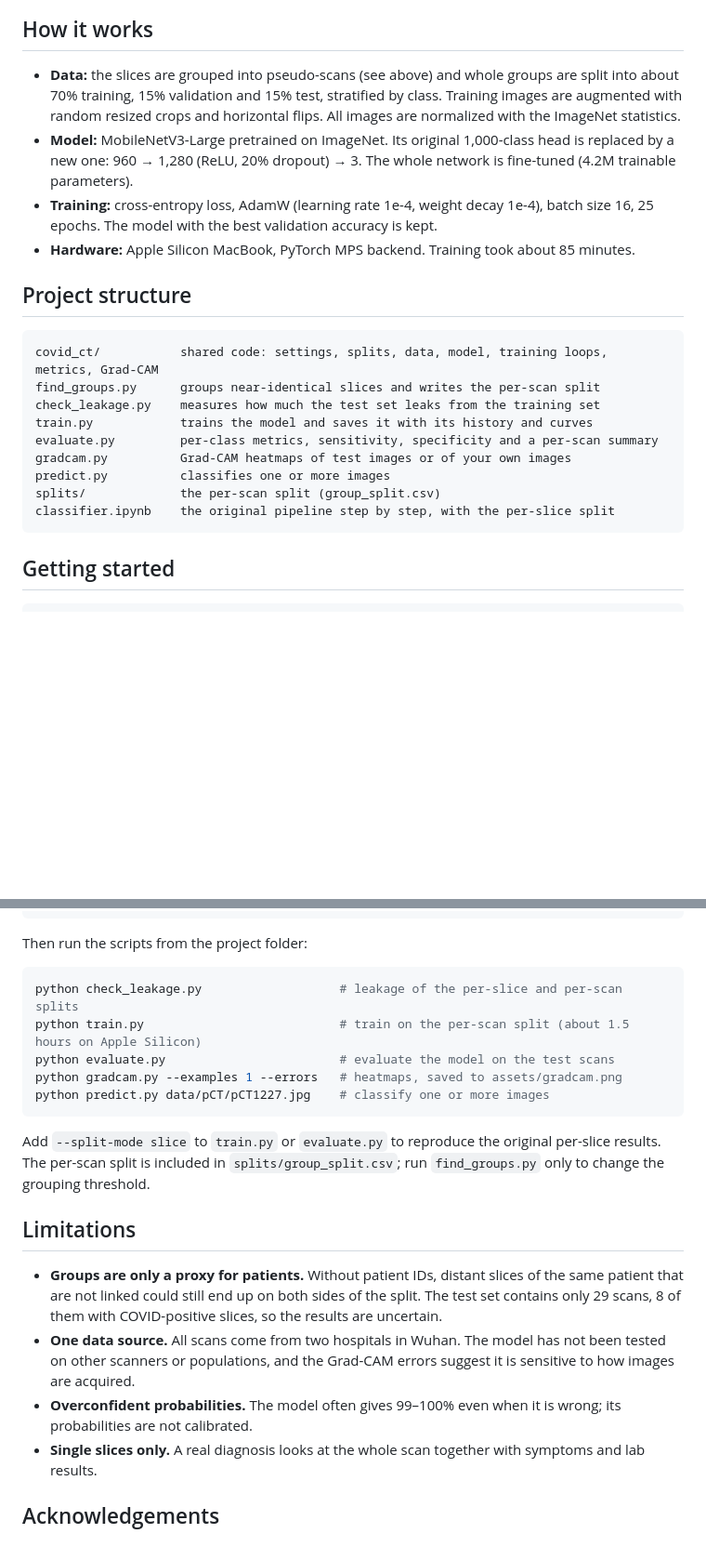
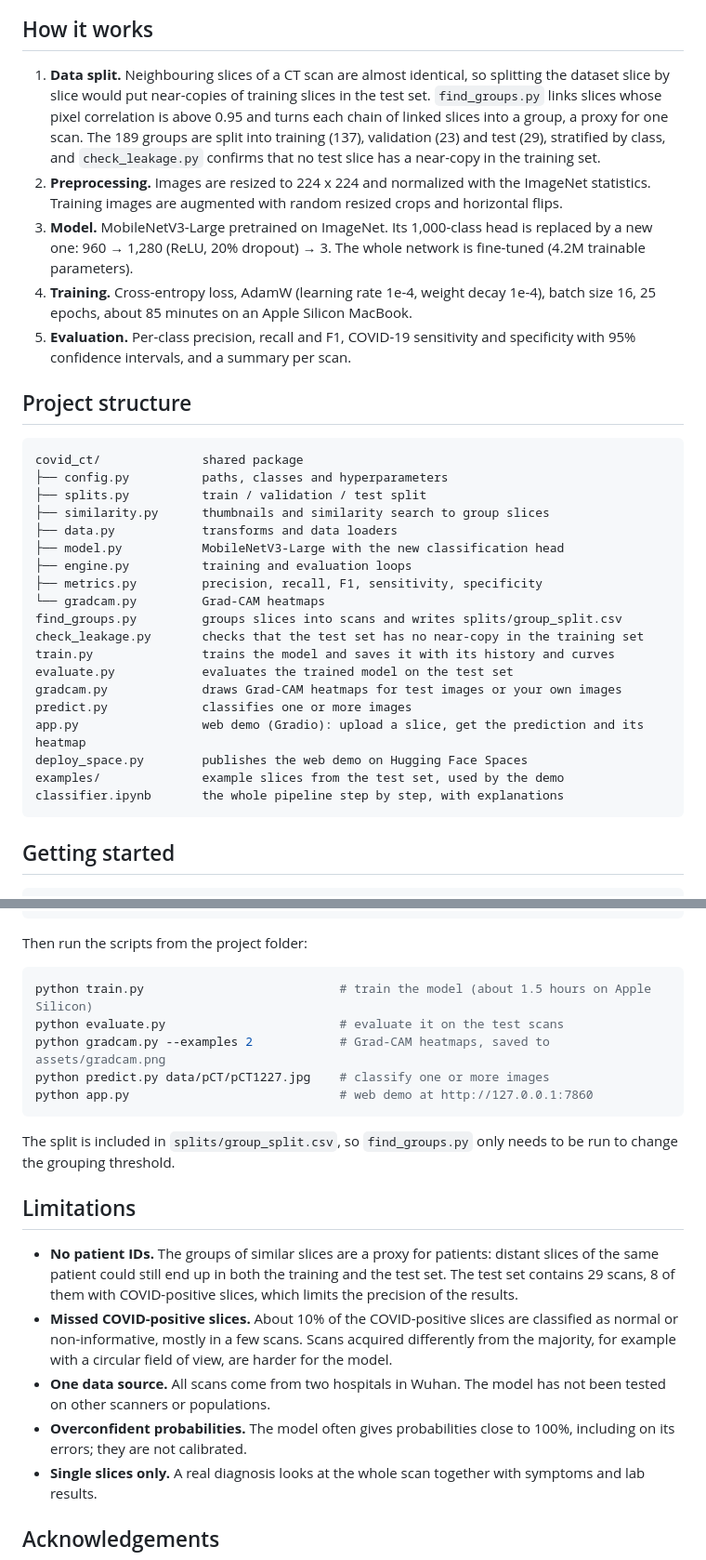
Before and after one commit to aymanbelbachir/covid-ct-classifier, a Markdown page: README.md, 2 parts joined by grey strips. Shown: that part at 93% size. Rendered like a GitHub page; blank space fills up the shorter version.

````diff
--- a/README.md
+++ b/README.md
@@ -66,22 +60,33 @@ The first three slices are classified correctly. On the COVID-positive slice the
 ## How it works
 
-- **Data:** the slices are grouped into pseudo-scans (see above) and whole groups are split into about 70% training, 15% validation and 15% test, stratified by class. Training images are augmented with random resized crops and horizontal flips. All images are normalized with the ImageNet statistics.
-- **Model:** MobileNetV3-Large pretrained on ImageNet. Its original 1,000-class head is replaced by a new one: 960 → 1,280 (ReLU, 20% dropout) → 3. The whole network is fine-tuned (4.2M trainable parameters).
-- **Training:** cross-entropy loss, AdamW (learning rate 1e-4, weight decay 1e-4), batch size 16, 25 epochs. The model with the best validation accuracy is kept.
-- **Hardware:** Apple Silicon MacBook, PyTorch MPS backend. Training took about 85 minutes.
+1. **Data split.** Neighbouring slices of a CT scan are almost identical, so splitting the dataset slice by slice would put near-copies of training slices in the test set. `find_groups.py` links slices whose pixel correlation is above 0.95 and turns each chain of linked slices into a group, a proxy for one scan. The 189 groups are split into training (137), validation (23) and test (29), stratified by class, and `check_leakage.py` confirms that no test slice has a near-copy in the training set.
+2. **Preprocessing.** Images are resized to 224 x 224 and normalized with the ImageNet statistics. Training images are augmented with random resized crops and horizontal flips.
+3. **Model.** MobileNetV3-Large pretrained on ImageNet. Its 1,000-class head is replaced by a new one: 960 → 1,280 (ReLU, 20% dropout) → 3. The whole network is fine-tuned (4.2M trainable parameters).
+4. **Training.** Cross-entropy loss, AdamW (learning rate 1e-4, weight decay 1e-4), batch size 16, 25 epochs, about 85 minutes on an Apple Silicon MacBook.
+5. **Evaluation.** Per-class precision, recall and F1, COVID-19 sensitivity and specificity with 95% confidence intervals, and a summary per scan.
 
 ## Project structure
 
 ```
-covid_ct/           shared code: settings, splits, data, model, training loops, metrics, Grad-CAM
-find_groups.py      groups near-identical slices and writes the per-scan split
-check_leakage.py    measures how much the test set leaks from the training set
-train.py            trains the model and saves it with its history and curves
-evaluate.py         per-class metrics, sensitivity, specificity and a per-scan summary
-gradcam.py          Grad-CAM heatmaps of test images or of your own images
-predict.py          classifies one or more images
-splits/             the per-scan split (group_split.csv)
-classifier.ipynb    the original pipeline step by step, with the per-slice split
+covid_ct/              shared package
+├── config.py          paths, classes and hyperparameters
+├── splits.py          train / validation / test split
+├── similarity.py      thumbnails and similarity search to group slices
+├── data.py            transforms and data loaders
+├── model.py           MobileNetV3-Large with the new classification head
+├── engine.py          training and evaluation loops
+├── metrics.py         precision, recall, F1, sensitivity, specificity
+└── gradcam.py         Grad-CAM heatmaps
+find_groups.py         groups slices into scans and writes splits/group_split.csv
+check_leakage.py       checks that the test set has no near-copy in the training set
+train.py               trains the model and saves it with its history and curves
+evaluate.py            evaluates the trained model on the test set
+gradcam.py             draws Grad-CAM heatmaps for test images or your own images
+predict.py             classifies one or more images
+app.py                 web demo (Gradio): upload a slice, get the prediction and its heatmap
+deploy_space.py        publishes the web demo on Hugging Face Spaces
+examples/              example slices from the test set, used by the demo
+classifier.ipynb       the whole pipeline step by step, with explanations
 ```
 
 ## Getting started
@@ -106,20 +111,21 @@ data/
 Then run the scripts from the project folder:
 
 ```bash
-python check_leakage.py                   # leakage of the per-slice and per-scan splits
-python train.py                           # train on the per-scan split (about 1.5 hours on Apple Silicon)
-python evaluate.py                        # evaluate the model on the test scans
-python gradcam.py --examples 1 --errors   # heatmaps, saved to assets/gradcam.png
+python train.py                           # train the model (about 1.5 hours on Apple Silicon)
+python evaluate.py                        # evaluate it on the test scans
+python gradcam.py --examples 2            # Grad-CAM heatmaps, saved to assets/gradcam.png
 python predict.py data/pCT/pCT1227.jpg    # classify one or more images
+python app.py                             # web demo at http://127.0.0.1:7860
 ```
 
-Add `--split-mode slice` to `train.py` or `evaluate.py` to reproduce the original per-slice results. The per-scan split is included in `splits/group_split.csv`; run `find_groups.py` only to change the grouping threshold.
+The split is included in `splits/group_split.csv`, so `find_groups.py` only needs to be run to change the grouping threshold.
 
 ## Limitations
 
-- **Groups are only a proxy for patients.** Without patient IDs, distant slices of the same patient that are not linked could still end up on both sides of the split. The test set contains only 29 scans, 8 of them with COVID-positive slices, so the results are uncertain.
-- **One data source.** All scans come from two hospitals in Wuhan. The model has not been tested on other scanners or populations, and the Grad-CAM errors suggest it is sensitive to how images are acquired.
-- **Overconfident probabilities.** The model often gives 99–100% even when it is wrong; its probabilities are not calibrated.
+- **No patient IDs.** The groups of similar slices are a proxy for patients: distant slices of the same patient could still end up in both the training and the test set. The test set contains 29 scans, 8 of them with COVID-positive slices, which limits the precision of the results.
+- **Missed COVID-positive slices.** About 10% of the COVID-positive slices are classified as normal or non-informative, mostly in a few scans. Scans acquired differently from the majority, for example with a circular field of view, are harder for the model.
+- **One data source.** All scans come from two hospitals in Wuhan. The model has not been tested on other scanners or populations.
+- **Overconfident probabilities.** The model often gives probabilities close to 100%, including on its errors; they are not calibrated.
 - **Single slices only.** A real diagnosis looks at the whole scan together with symptoms and lab results.
 
 ## Acknowledgements
````
Also changed, not shown: other parts of README.md (+24 -30 lines), examples/NiCT5567.jpg (added), examples/nCT2413.jpg (added), examples/pCT1227.jpg (added), 6 other files.
